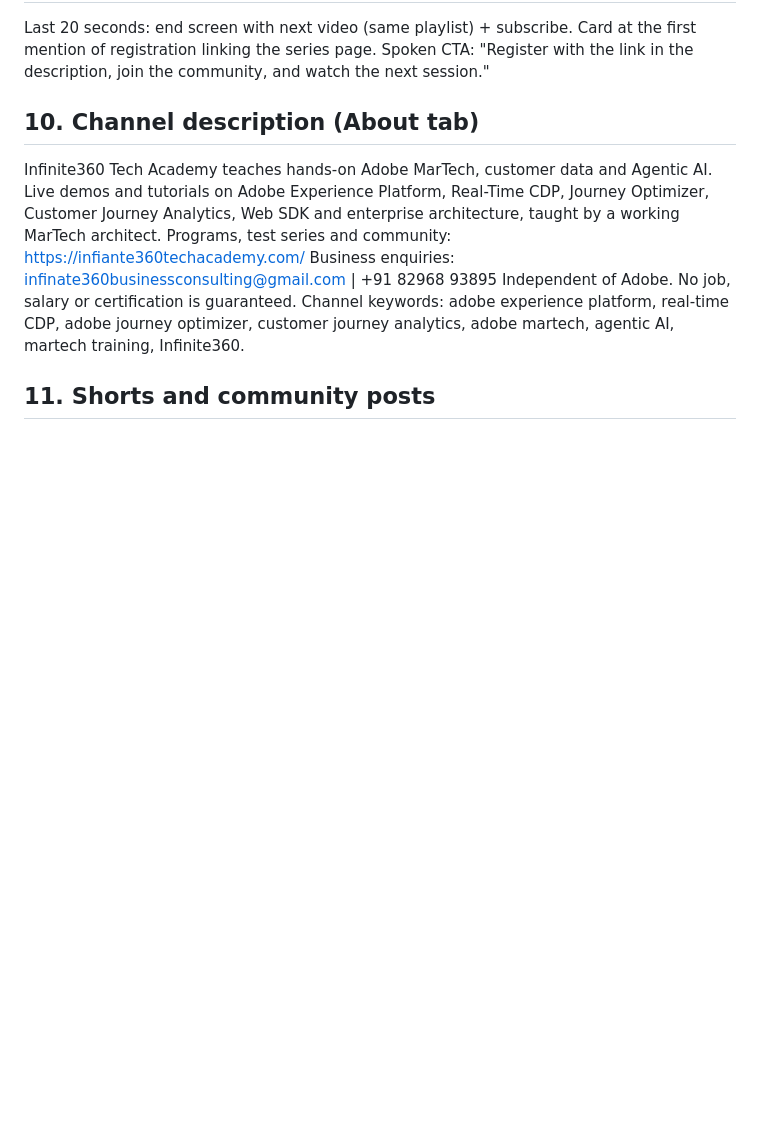
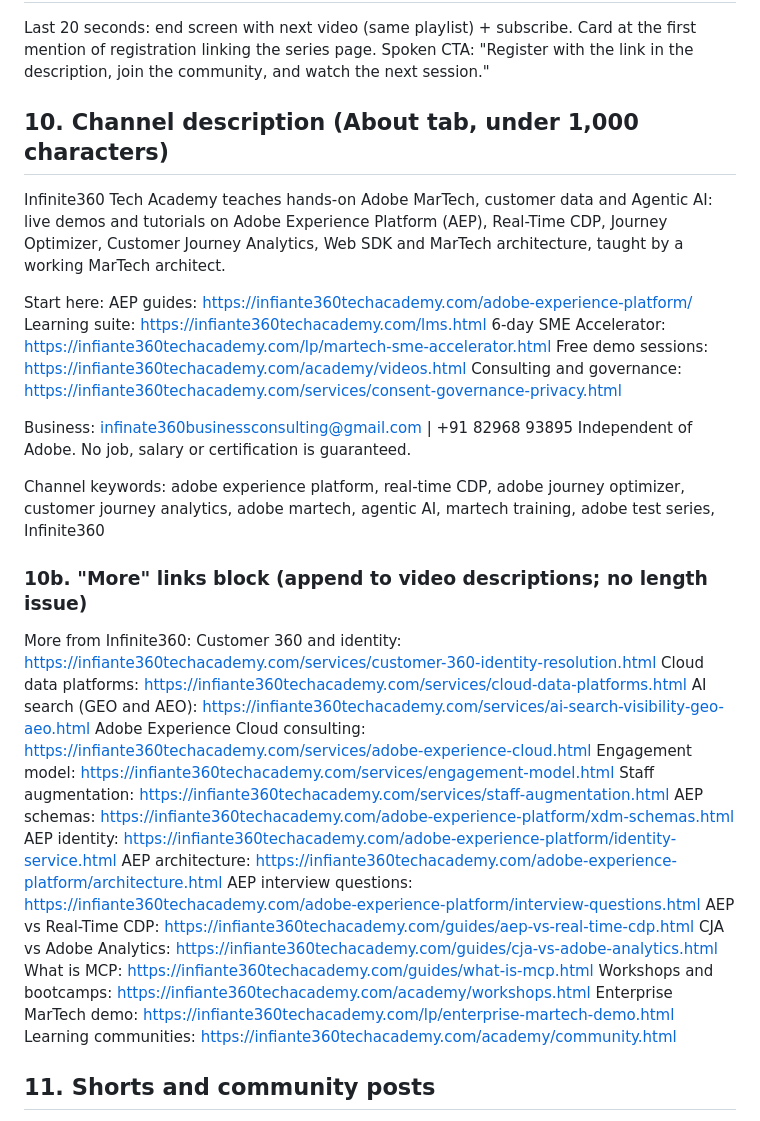
Before and after one commit to infinate360businessconsulting-sketch/Infiante360, a Markdown page: docs/youtube/youtube-pack.md, the part around the change. Drawn GitHub-style; blank space fills up the shorter version.

Commit message:
YouTube pack: channel description and links block from site URLs
Co-Authored-By: Claude Sonnet 5.5 <noreply@anthropic.com>
Claude-Session: https://claude.ai/code/session_01LUqsnDmFndi2vNpVYfoiUA

```diff
--- a/docs/youtube/youtube-pack.md
+++ b/docs/youtube/youtube-pack.md
@@ -86,12 +86,39 @@ Registration for the live sessions is mandatory: {form link}. Join the community
 ## 9. End screen, cards and CTA
 Last 20 seconds: end screen with next video (same playlist) + subscribe. Card at the first mention of registration linking the series page. Spoken CTA: "Register with the link in the description, join the community, and watch the next session."
 
-## 10. Channel description (About tab)
-Infinite360 Tech Academy teaches hands-on Adobe MarTech, customer data and Agentic AI. Live demos and tutorials on Adobe Experience Platform, Real-Time CDP, Journey Optimizer, Customer Journey Analytics, Web SDK and enterprise architecture, taught by a working MarTech architect.
-Programs, test series and community: https://infiante360techacademy.com/
-Business enquiries: infinate360businessconsulting@gmail.com | +91 82968 93895
+## 10. Channel description (About tab, under 1,000 characters)
+Infinite360 Tech Academy teaches hands-on Adobe MarTech, customer data and Agentic AI: live demos and tutorials on Adobe Experience Platform (AEP), Real-Time CDP, Journey Optimizer, Customer Journey Analytics, Web SDK and MarTech architecture, taught by a working MarTech architect.
+
+Start here:
+AEP guides: https://infiante360techacademy.com/adobe-experience-platform/
+Learning suite: https://infiante360techacademy.com/lms.html
+6-day SME Accelerator: https://infiante360techacademy.com/lp/martech-sme-accelerator.html
+Free demo sessions: https://infiante360techacademy.com/academy/videos.html
+Consulting and governance: https://infiante360techacademy.com/services/consent-governance-privacy.html
+
+Business: infinate360businessconsulting@gmail.com | +91 82968 93895
 Independent of Adobe. No job, salary or certification is guaranteed.
-Channel keywords: adobe experience platform, real-time CDP, adobe journey optimizer, customer journey analytics, adobe martech, agentic AI, martech training, Infinite360.
+
+Channel keywords: adobe experience platform, real-time CDP, adobe journey optimizer, customer journey analytics, adobe martech, agentic AI, martech training, adobe test series, Infinite360
+
+### 10b. "More" links block (append to video descriptions; no length issue)
+More from Infinite360:
+Customer 360 and identity: https://infiante360techacademy.com/services/customer-360-identity-resolution.html
+Cloud data platforms: https://infiante360techacademy.com/services/cloud-data-platforms.html
+AI search (GEO and AEO): https://infiante360techacademy.com/services/ai-search-visibility-geo-aeo.html
+Adobe Experience Cloud consulting: https://infiante360techacademy.com/services/adobe-experience-cloud.html
+Engagement model: https://infiante360techacademy.com/services/engagement-model.html
+Staff augmentation: https://infiante360techacademy.com/services/staff-augmentation.html
+AEP schemas: https://infiante360techacademy.com/adobe-experience-platform/xdm-schemas.html
+AEP identity: https://infiante360techacademy.com/adobe-experience-platform/identity-service.html
+AEP architecture: https://infiante360techacademy.com/adobe-experience-platform/architecture.html
+AEP interview questions: https://infiante360techacademy.com/adobe-experience-platform/interview-questions.html
+AEP vs Real-Time CDP: https://infiante360techacademy.com/guides/aep-vs-real-time-cdp.html
+CJA vs Adobe Analytics: https://infiante360techacademy.com/guides/cja-vs-adobe-analytics.html
+What is MCP: https://infiante360techacademy.com/guides/what-is-mcp.html
+Workshops and bootcamps: https://infiante360techacademy.com/academy/workshops.html
+Enterprise MarTech demo: https://infiante360techacademy.com/lp/enterprise-martech-demo.html
+Learning communities: https://infiante360techacademy.com/academy/community.html
 
 ## 11. Shorts and community posts
 Short (under 60s): hook "Your AEP profile has duplicates? Check this first." > one identity-resolution tip > "Full demo in the playlist". Reuse hashtags #Shorts #AdobeExperiencePlatform.
```
